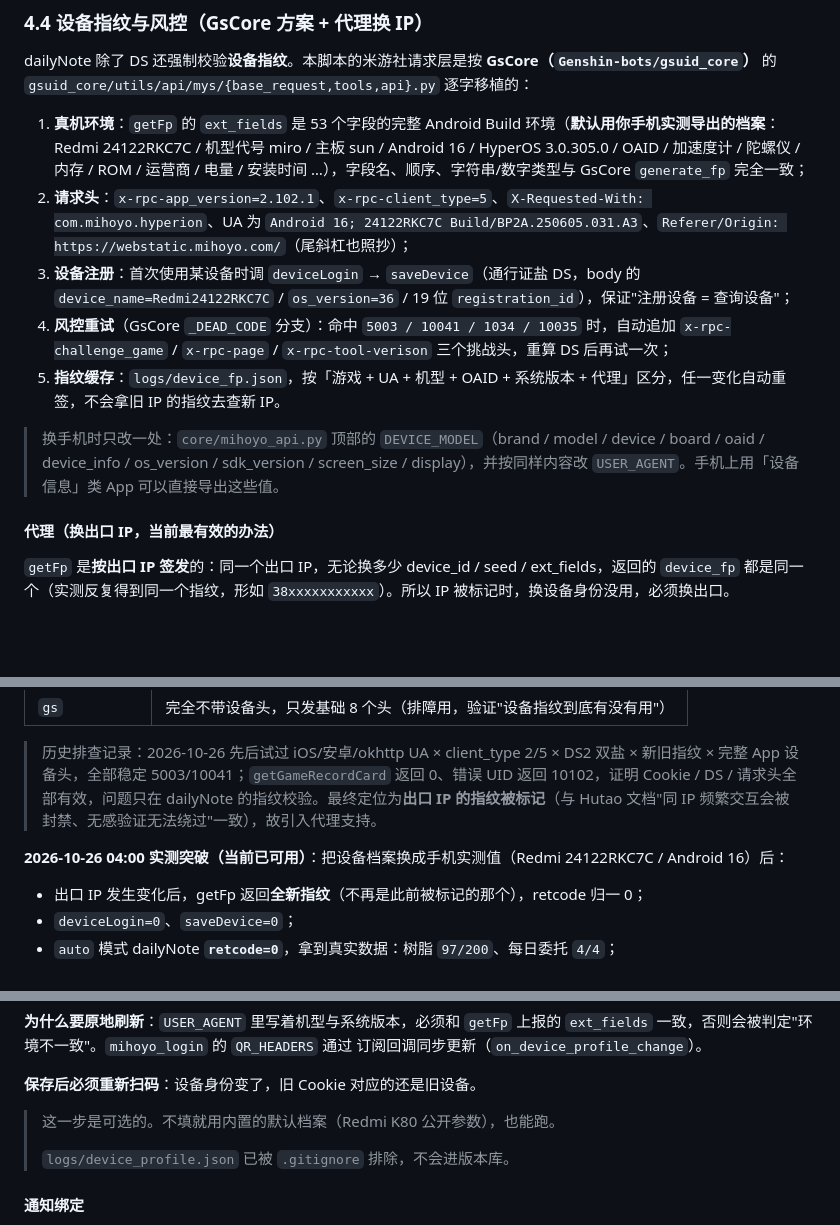
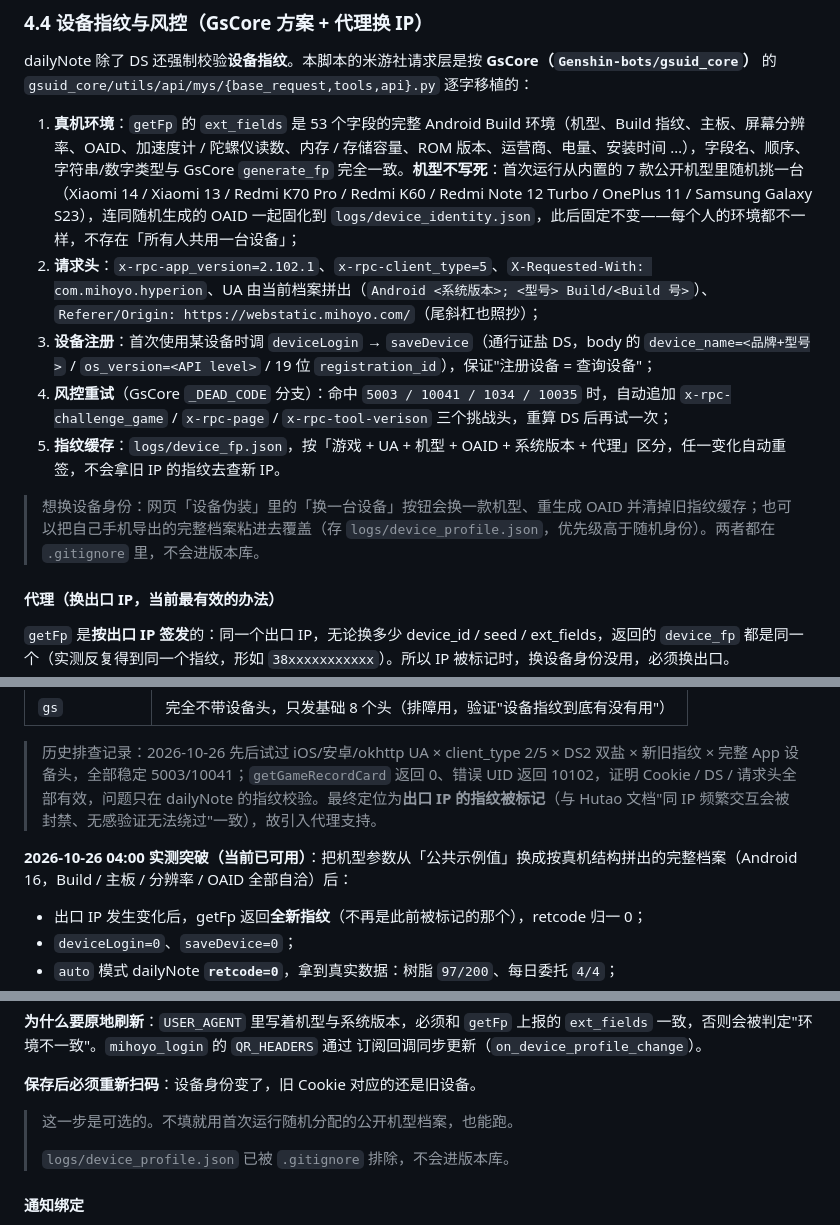
Before and after one commit to QianYiXi0723/ResinLoop, a Markdown page: README.md, 3 parts joined by grey strips. Drawn GitHub-style; blank space fills up the shorter version.

Commit message:
docs: 移除写死的真机机型，设备章节改为随机机型库说明

```diff
--- a/README.md
+++ b/README.md
@@ -382,13 +382,13 @@ save_config(cfg, "config.json")           # UTF-8、缩进 2、保留中文；
 
 dailyNote 除了 DS 还强制校验**设备指纹**。本脚本的米游社请求层是按 **GsCore（`Genshin-bots/gsuid_core`）** 的 `gsuid_core/utils/api/mys/{base_request,tools,api}.py` 逐字移植的：
 
-1. **真机环境**：`getFp` 的 `ext_fields` 是 53 个字段的完整 Android Build 环境（**默认用你手机实测导出的档案**：Redmi 24122RKC7C / 机型代号 miro / 主板 sun / Android 16 / HyperOS 3.0.305.0 / OAID / 加速度计 / 陀螺仪 / 内存 / ROM / 运营商 / 电量 / 安装时间 …），字段名、顺序、字符串/数字类型与 GsCore `generate_fp` 完全一致；
-2. **请求头**：`x-rpc-app_version=2.102.1`、`x-rpc-client_type=5`、`X-Requested-With: com.mihoyo.hyperion`、UA 为 `Android 16; 24122RKC7C Build/BP2A.250605.031.A3`、`Referer/Origin: https://webstatic.mihoyo.com/`（尾斜杠也照抄）；
-3. **设备注册**：首次使用某设备时调 `deviceLogin` → `saveDevice`（通行证盐 DS，body 的 `device_name=Redmi24122RKC7C` / `os_version=36` / 19 位 `registration_id`），保证"注册设备 = 查询设备"；
+1. **真机环境**：`getFp` 的 `ext_fields` 是 53 个字段的完整 Android Build 环境（机型、Build 指纹、主板、屏幕分辨率、OAID、加速度计 / 陀螺仪读数、内存 / 存储容量、ROM 版本、运营商、电量、安装时间 …），字段名、顺序、字符串/数字类型与 GsCore `generate_fp` 完全一致。**机型不写死**：首次运行从内置的 7 款公开机型里随机挑一台（Xiaomi 14 / Xiaomi 13 / Redmi K70 Pro / Redmi K60 / Redmi Note 12 Turbo / OnePlus 11 / Samsung Galaxy S23），连同随机生成的 OAID 一起固化到 `logs/device_identity.json`，此后固定不变——每个人的环境都不一样，不存在「所有人共用一台设备」；
+2. **请求头**：`x-rpc-app_version=2.102.1`、`x-rpc-client_type=5`、`X-Requested-With: com.mihoyo.hyperion`、UA 由当前档案拼出（`Android <系统版本>; <型号> Build/<Build 号>`）、`Referer/Origin: https://webstatic.mihoyo.com/`（尾斜杠也照抄）；
+3. **设备注册**：首次使用某设备时调 `deviceLogin` → `saveDevice`（通行证盐 DS，body 的 `device_name=<品牌+型号>` / `os_version=<API level>` / 19 位 `registration_id`），保证"注册设备 = 查询设备"；
 4. **风控重试**（GsCore `_DEAD_CODE` 分支）：命中 `5003 / 10041 / 1034 / 10035` 时，自动追加 `x-rpc-challenge_game` / `x-rpc-page` / `x-rpc-tool-verison` 三个挑战头，重算 DS 后再试一次；
 5. **指纹缓存**：`logs/device_fp.json`，按「游戏 + UA + 机型 + OAID + 系统版本 + 代理」区分，任一变化自动重签，不会拿旧 IP 的指纹去查新 IP。
 
-> 换手机时只改一处：`core/mihoyo_api.py` 顶部的 `DEVICE_MODEL`（brand / model / device / board / oaid / device_info / os_version / sdk_version / screen_size / display），并按同样内容改 `USER_AGENT`。手机上用「设备信息」类 App 可以直接导出这些值。
+> 想换设备身份：网页「设备伪装」里的「换一台设备」按钮会换一款机型、重生成 OAID 并清掉旧指纹缓存；也可以把自己手机导出的完整档案粘进去覆盖（存 `logs/device_profile.json`，优先级高于随机身份）。两者都在 `.gitignore` 里，不会进版本库。
 
 #### 代理（换出口 IP，当前最有效的办法）
 
@@ -426,7 +426,7 @@ python main.py --probe-mihoyo
 
 > 历史排查记录：2026-10-26 先后试过 iOS/安卓/okhttp UA × client_type 2/5 × DS2 双盐 × 新旧指纹 × 完整 App 设备头，全部稳定 5003/10041；`getGameRecordCard` 返回 0、错误 UID 返回 10102，证明 Cookie / DS / 请求头全部有效，问题只在 dailyNote 的指纹校验。最终定位为**出口 IP 的指纹被标记**（与 Hutao 文档"同 IP 频繁交互会被封禁、无感验证无法绕过"一致），故引入代理支持。
 
-**2026-10-26 04:00 实测突破（当前已可用）**：把设备档案换成手机实测值（Redmi 24122RKC7C / Android 16）后：
+**2026-10-26 04:00 实测突破（当前已可用）**：把机型参数从「公共示例值」换成按真机结构拼出的完整档案（Android 16，Build / 主板 / 分辨率 / OAID 全部自洽）后：
 
 - 出口 IP 发生变化后，getFp 返回**全新指纹**（不再是此前被标记的那个），retcode 归一 0；
 - `deviceLogin=0`、`saveDevice=0`；
@@ -909,7 +909,7 @@ python main.py --force-alert   :: 强制发一条，验证推送通道本身通
 
 **保存后必须重新扫码**：设备身份变了，旧 Cookie 对应的还是旧设备。
 
-> 这一步是可选的。不填就用内置的默认档案（Redmi K80 公开参数），也能跑。
+> 这一步是可选的。不填就用首次运行随机分配的公开机型档案，也能跑。
 >
 > `logs/device_profile.json` 已被 `.gitignore` 排除，不会进版本库。
 
```
